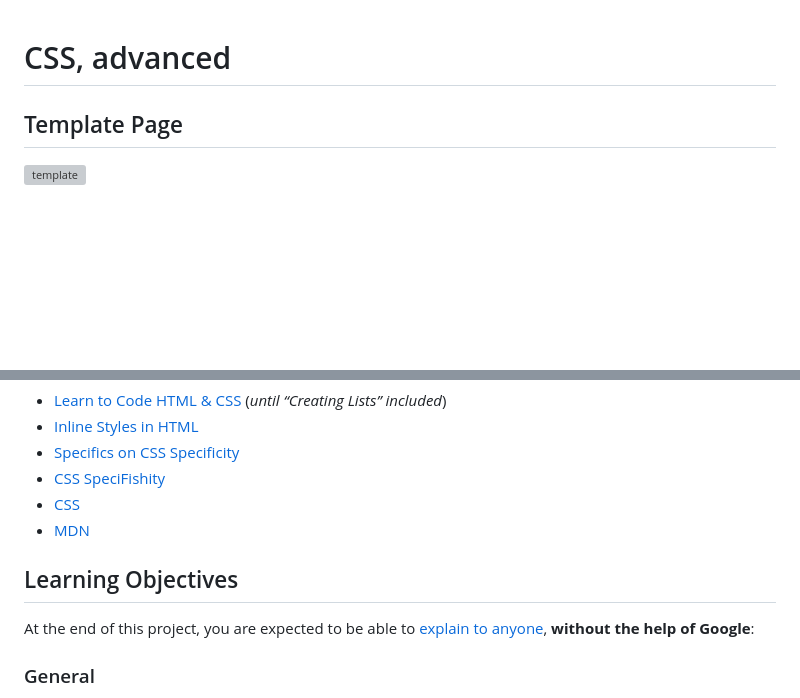
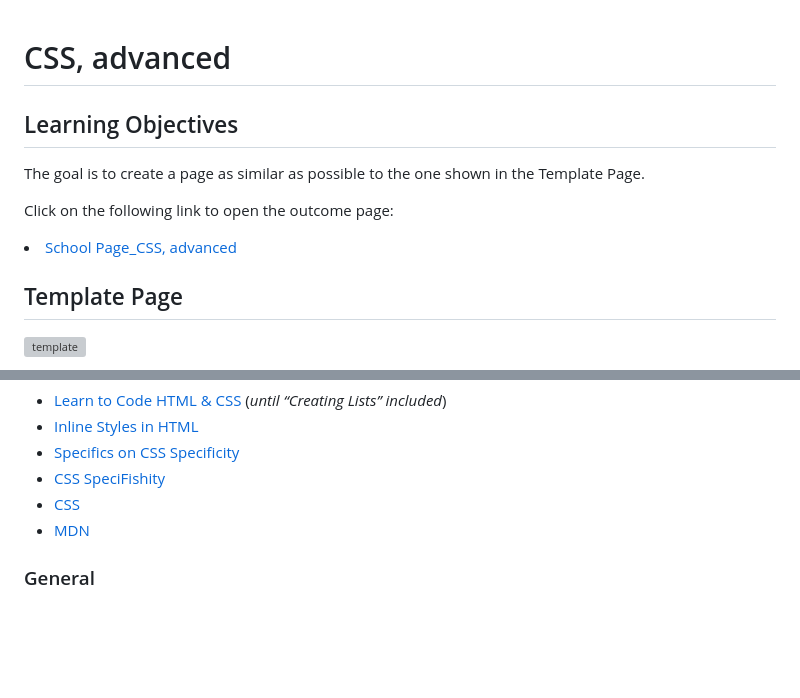
Before and after one commit to carlalap/holbertonschool-web-development, a Markdown page: css_advanced/README.md, 2 parts joined by grey strips. Rendered like a GitHub page; blank space fills up the shorter version; grey boxes are pictures that could not be loaded.

```diff
--- a/css_advanced/README.md
+++ b/css_advanced/README.md
@@ -1,4 +1,14 @@
 # CSS, advanced
+
+<h2>Learning Objectives</h2>
+
+<p>The goal is to create a page as similar as possible to the one shown in the
+Template Page. </p>
+
+<p> Click on the following link to open the outcome page:</p>
+
+<li><a href="https://carlalap.github.io/" title="The outcome of the project" target="_blank">School Page_CSS, advanced</a> </li>
+</ul>
 
 ## Template Page
 
@@ -16,10 +26,6 @@
 <li><a href="https://developer.mozilla.org/en-US/docs/Learn/CSS" title="CSS" target="_blank">CSS</a> </li>
 <li><a href="https://developer.mozilla.org/en-US/" title="MDN" target="_blank">MDN</a> </li>
 </ul>
-
-<h2>Learning Objectives</h2>
-
-<p>At the end of this project, you are expected to be able to <a href="https://fs.blog/feynman-learning-technique/" title="explain to anyone" target="_blank">explain to anyone</a>, <strong>without the help of Google</strong>:</p>
 
 <h3>General</h3>
 
```
